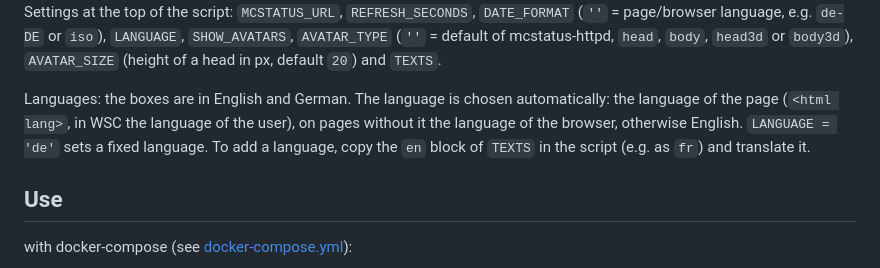
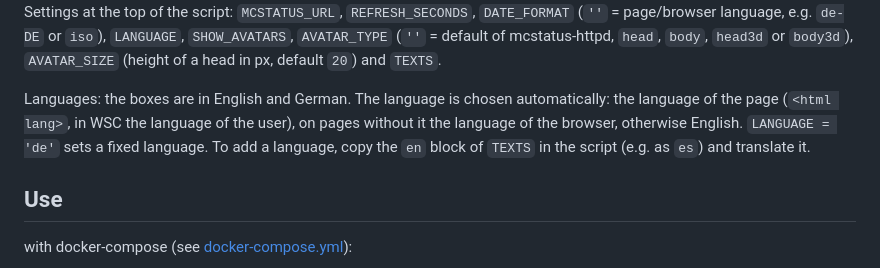
Before and after one commit to Tob1as/mcstatus-httpd, a Markdown page: README.md, the part around the change. Rendered like a GitHub page.

```diff
--- a/README.md
+++ b/README.md
@@ -197,7 +197,7 @@ A website served via HTTPS cannot load data from a plain `http://` URL.
 On a different domain this works too (CORS), by default every website is allowed, see `HTTP_CORS_ORIGIN` to restrict it.
 Settings at the top of the script: `MCSTATUS_URL`, `REFRESH_SECONDS`, `DATE_FORMAT` (`''` = page/browser language, e.g. `de-DE` or `iso`), `LANGUAGE`, `SHOW_AVATARS`, `AVATAR_TYPE` (`''` = default of mcstatus-httpd, `head`, `body`, `head3d` or `body3d`), `AVATAR_SIZE` (height of a head in px, default `20`) and `TEXTS`.
 
-Languages: the boxes are in English and German. The language is chosen automatically: the language of the page (`<html lang>`, in WSC the language of the user), on pages without it the language of the browser, otherwise English. `LANGUAGE = 'de'` sets a fixed language. To add a language, copy the `en` block of `TEXTS` in the script (e.g. as `fr`) and translate it.
+Languages: the boxes are in English and German. The language is chosen automatically: the language of the page (`<html lang>`, in WSC the language of the user), on pages without it the language of the browser, otherwise English. `LANGUAGE = 'de'` sets a fixed language. To add a language, copy the `en` block of `TEXTS` in the script (e.g. as `es`) and translate it.
 
 ## Use
 
```
